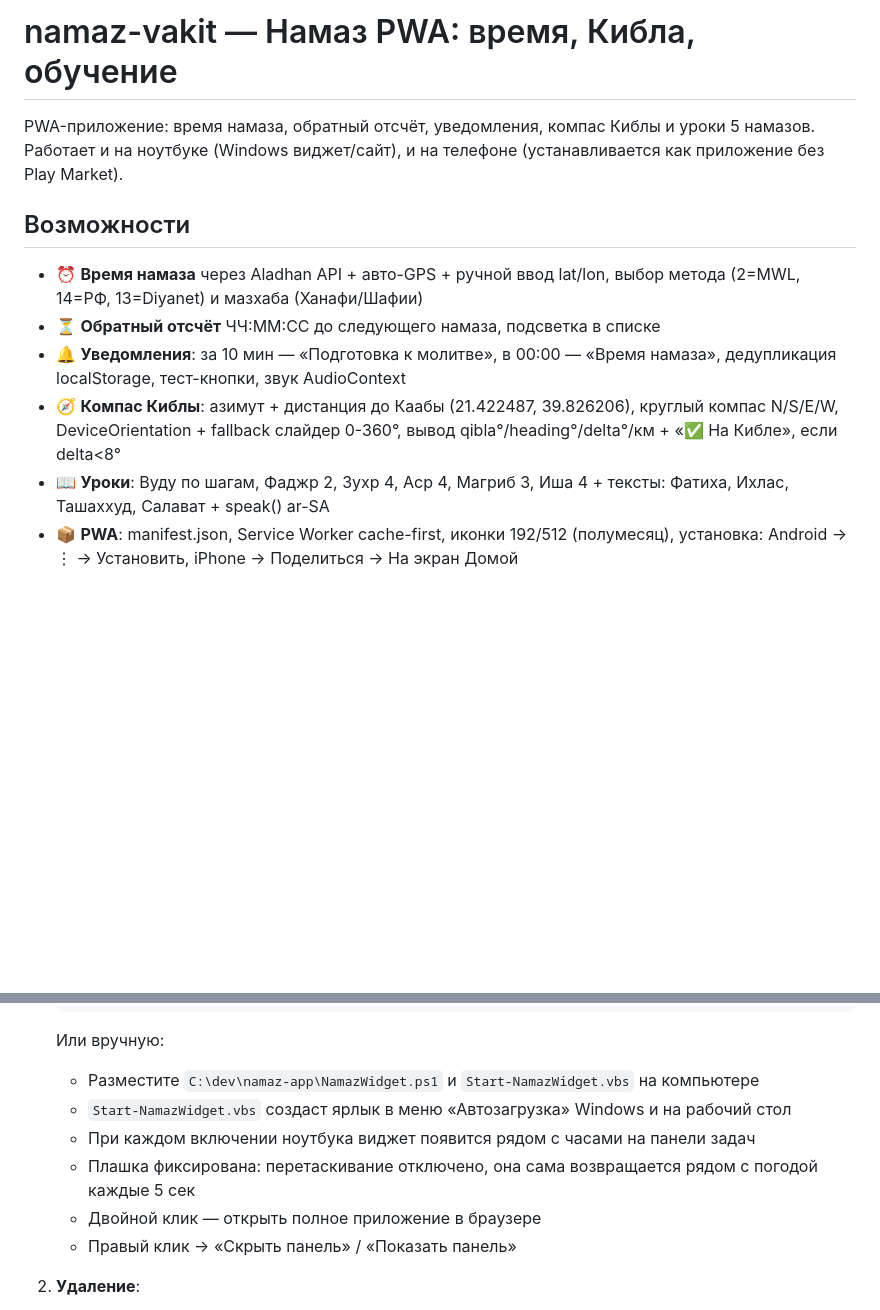
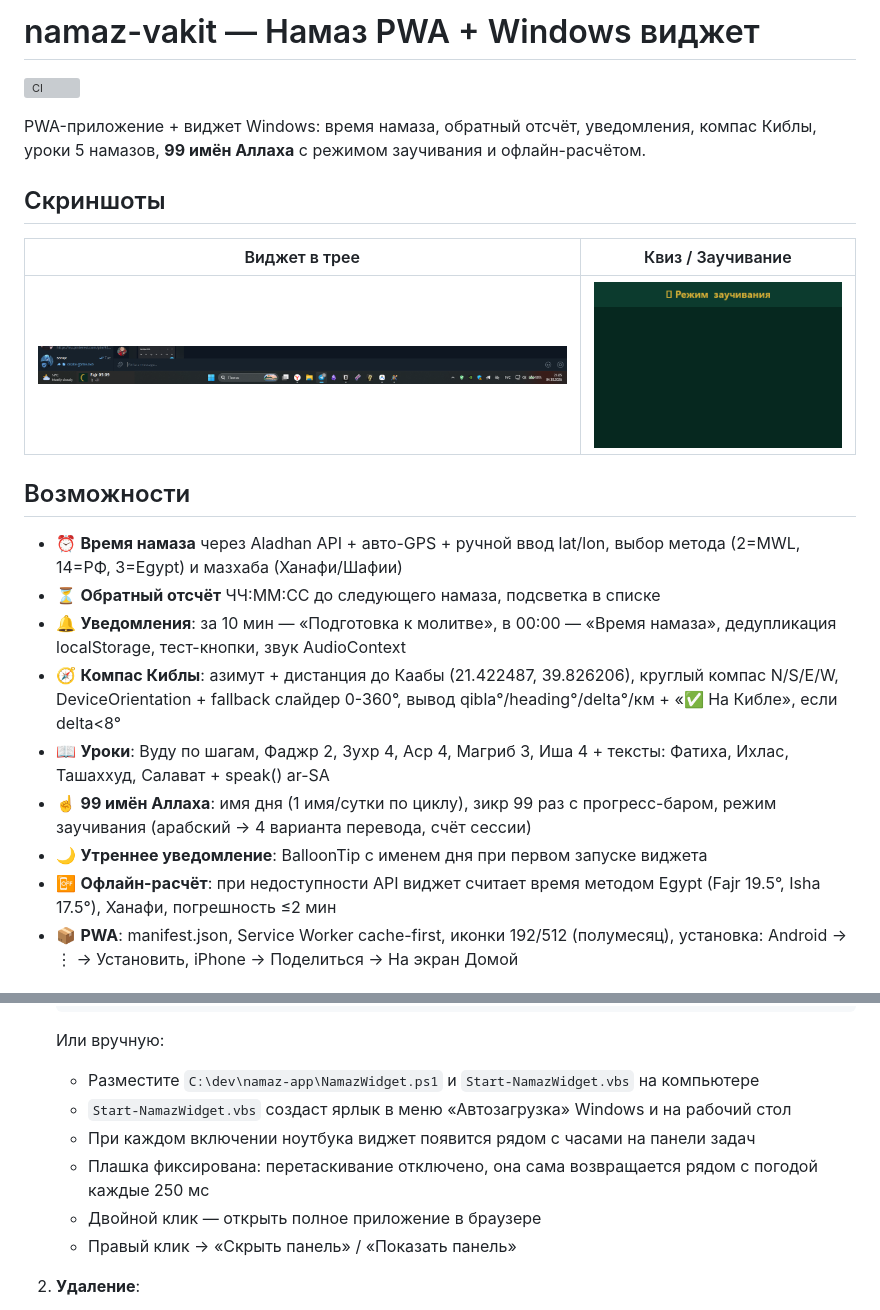
Before and after one commit to remageht/namaz-vakit, a Markdown page: README.md, 2 parts joined by grey strips. Drawn GitHub-style; pictures changed too: screenshots/quiz.png (added); blank space fills up the shorter version; grey boxes are pictures that could not be loaded.

```diff
--- a/README.md
+++ b/README.md
@@ -1,14 +1,25 @@
-# namaz-vakit — Намаз PWA: время, Кибла, обучение
+# namaz-vakit — Намаз PWA + Windows виджет
 
-PWA-приложение: время намаза, обратный отсчёт, уведомления, компас Киблы и уроки 5 намазов. Работает и на ноутбуке (Windows виджет/сайт), и на телефоне (устанавливается как приложение без Play Market).
+[![CI](https://github.com/remageht/namaz-vakit/actions/workflows/validate.yml/badge.svg)](https://github.com/remageht/namaz-vakit/actions/workflows/validate.yml)
+
+PWA-приложение + виджет Windows: время намаза, обратный отсчёт, уведомления, компас Киблы, уроки 5 намазов, **99 имён Аллаха** с режимом заучивания и офлайн-расчётом.
+
+## Скриншоты
+
+| Виджет в трее | Квиз / Заучивание |
+|---|---|
+| ![taskbar](screenshots/taskbar.png) | ![quiz](screenshots/quiz.png) |
 
 ## Возможности
 
-- ⏰ **Время намаза** через Aladhan API + авто-GPS + ручной ввод lat/lon, выбор метода (2=MWL, 14=РФ, 13=Diyanet) и мазхаба (Ханафи/Шафии)
+- ⏰ **Время намаза** через Aladhan API + авто-GPS + ручной ввод lat/lon, выбор метода (2=MWL, 14=РФ, 3=Egypt) и мазхаба (Ханафи/Шафии)
 - ⏳ **Обратный отсчёт** ЧЧ:ММ:СС до следующего намаза, подсветка в списке
 - 🔔 **Уведомления**: за 10 мин — «Подготовка к молитве», в 00:00 — «Время намаза», дедупликация localStorage, тест-кнопки, звук AudioContext
 - 🧭 **Компас Киблы**: азимут + дистанция до Каабы (21.422487, 39.826206), круглый компас N/S/E/W, DeviceOrientation + fallback слайдер 0-360°, вывод qibla°/heading°/delta°/км + «✅ На Кибле», если delta<8°
 - 📖 **Уроки**: Вуду по шагам, Фаджр 2, Зухр 4, Аср 4, Магриб 3, Иша 4 + тексты: Фатиха, Ихлас, Ташаххуд, Салават + speak() ar-SA
+- ☝️ **99 имён Аллаха**: имя дня (1 имя/сутки по циклу), зикр 99 раз с прогресс-баром, режим заучивания (арабский → 4 варианта перевода, счёт сессии)
+- 🌙 **Утреннее уведомление**: BalloonTip с именем дня при первом запуске виджета
+- 📴 **Офлайн-расчёт**: при недоступности API виджет считает время методом Egypt (Fajr 19.5°, Isha 17.5°), Ханафи, погрешность ≤2 мин
 - 📦 **PWA**: manifest.json, Service Worker cache-first, иконки 192/512 (полумесяц), установка: Android → ⋮ → Установить, iPhone → Поделиться → На экран Домой
 
 ## Установка
@@ -23,7 +34,7 @@ PWA-приложение: время намаза, обратный отсчёт
    - Разместите `C:\dev\namaz-app\NamazWidget.ps1` и `Start-NamazWidget.vbs` на компьютере
    - `Start-NamazWidget.vbs` создаст ярлык в меню «Автозагрузка» Windows и на рабочий стол
    - При каждом включении ноутбука виджет появится рядом с часами на панели задач
-   - Плашка фиксирована: перетаскивание отключено, она сама возвращается рядом с погодой каждые 5 сек
+   - Плашка фиксирована: перетаскивание отключено, она сама возвращается рядом с погодой каждые 250 мс
    - Двойной клик — открыть полное приложение в браузере
    - Правый клик → «Скрыть панель» / «Показать панель»
 
```
Also changed, not shown: other parts of README.md (+32 -28 lines), screenshots/names.png (added), 1 other file.
